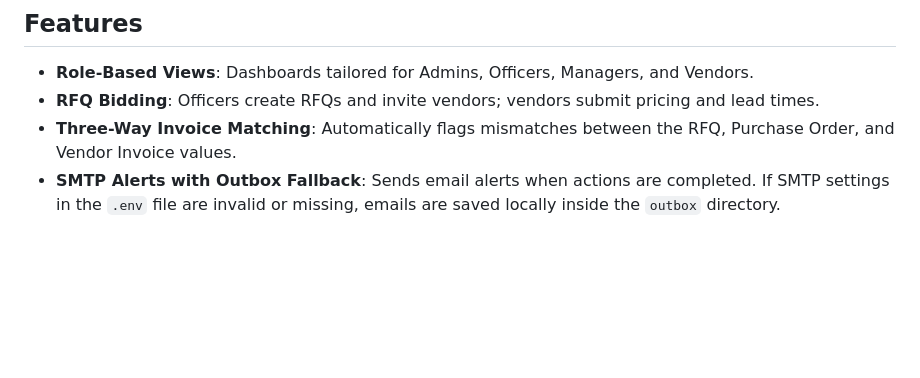
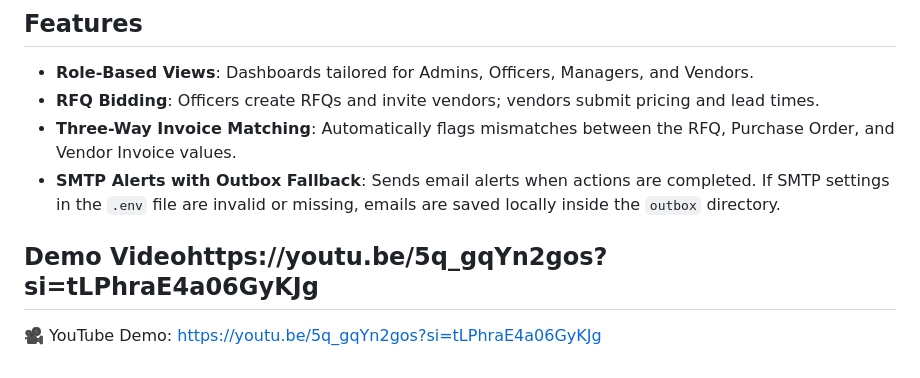
Before and after one commit to parampatel885/vendor_erm, a Markdown page: README.md, the part around the change. GitHub-like rendering; blank space fills up the shorter version.

Commit message:
Demo Youtube Video link

```diff
--- a/README.md
+++ b/README.md
@@ -66,3 +66,7 @@ The dashboard includes a role selector for testing. The following accounts are p
 - **RFQ Bidding**: Officers create RFQs and invite vendors; vendors submit pricing and lead times.
 - **Three-Way Invoice Matching**: Automatically flags mismatches between the RFQ, Purchase Order, and Vendor Invoice values.
 - **SMTP Alerts with Outbox Fallback**: Sends email alerts when actions are completed. If SMTP settings in the `.env` file are invalid or missing, emails are saved locally inside the `outbox` directory.
+
+## Demo Videohttps://youtu.be/5q_gqYn2gos?si=tLPhraE4a06GyKJg
+
+🎥 YouTube Demo: https://youtu.be/5q_gqYn2gos?si=tLPhraE4a06GyKJg
```
